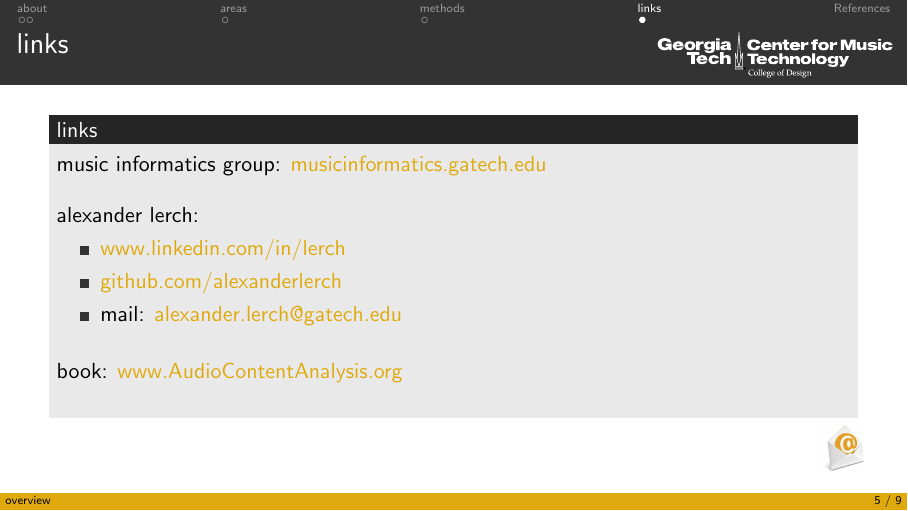
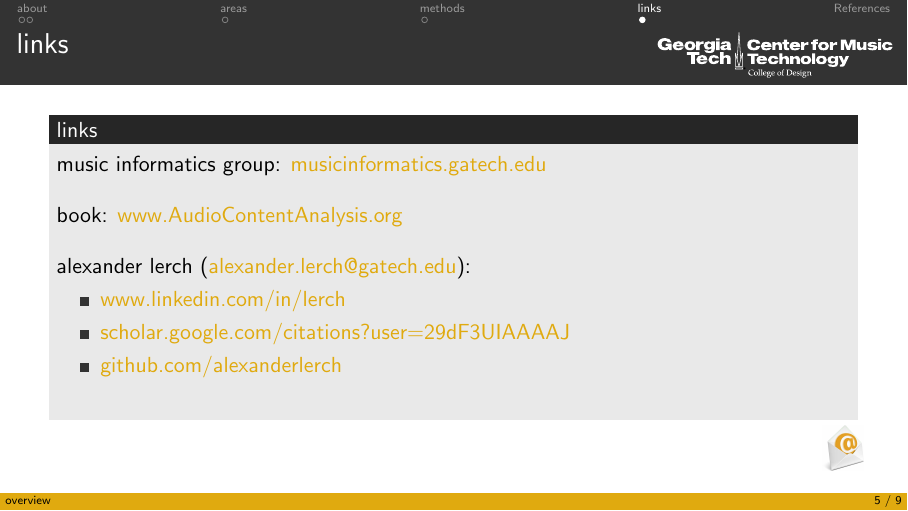
Before and after one commit to alexanderlerch/2024-MIG, LaTeX slides (2024-MIG.tex, which reads include/beamersetup.tex, include/contact.tex): page 10 of 14. Compiled offline with pdfLaTeX.

Commit message:
quick minor updates

```diff
--- a/include/beamersetup.tex
+++ b/include/beamersetup.tex
@@ -27,7 +27,7 @@
 \setbeamertemplate{title page}
 {
     \begin{textblock*}{200mm}(13.5cm,.5cm)
-            \href{\repolink}{\includegraphics[height=2cm,keepaspectratio]{graph/qr}}\hspace*{2ex}
+            \href{https://www.\repolink}{\includegraphics[height=2cm,keepaspectratio]{graph/qr}}\hspace*{2ex}
     \end{textblock*}
     \vskip-10ex
     \begin{beamercolorbox}[wd=\paperwidth,ht=.7\paperheight,dp=0.6ex]{frametitle} %35ex
--- a/include/contact.tex
+++ b/include/contact.tex
@@ -7,16 +7,16 @@
                 \href{http://musicinformatics.gatech.edu}{musicinformatics.gatech.edu}
 
                 \bigskip
-                alexander lerch:
+                book: \href{https://www.AudioContentAnalysis.org}{www.AudioContentAnalysis.org}
+
+                \bigskip
+                alexander lerch (\href{mailto:alexander.lerch@gatech.edu}{alexander.lerch@gatech.edu}):
                     \begin{itemize}
                         \item \href{https://www.linkedin.com/in/lerch}{www.linkedin.com/in/lerch}
+                        \item \href{https://scholar.google.com/citations?user=29dF3UIAAAAJ}{scholar.google.com/citations?user=29dF3UIAAAAJ}
                         \item \href{https://github.com/alexanderlerch}{github.com/alexanderlerch}
-                        \item mail: \href{mailto:alexander.lerch@gatech.edu}{alexander.lerch@gatech.edu}
                     \end{itemize}
                 %\href{http://www.alexanderlerch.com}{www.alexanderlerch.com}
-
-                \bigskip
-                book: \href{https://www.AudioContentAnalysis.org}{www.AudioContentAnalysis.org}
 
                 %\visible<1->{
 								%\vspace{-25mm}
```
Also changed, not shown: 2024-MIG.pdf.
